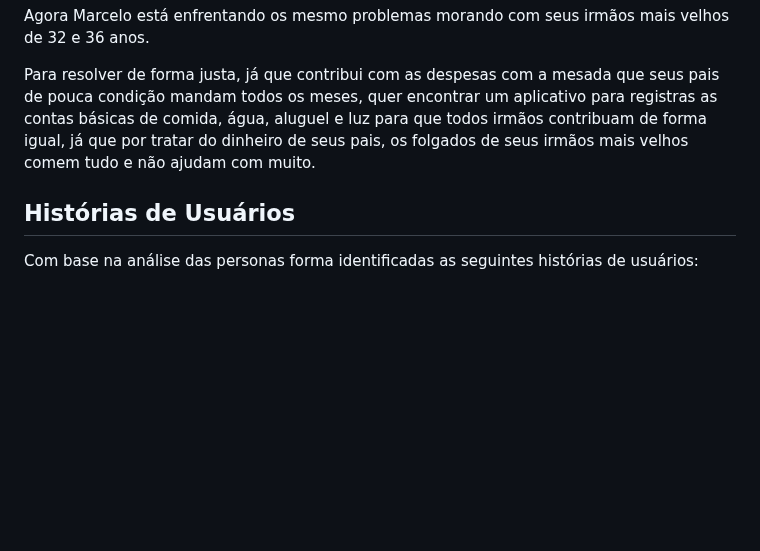
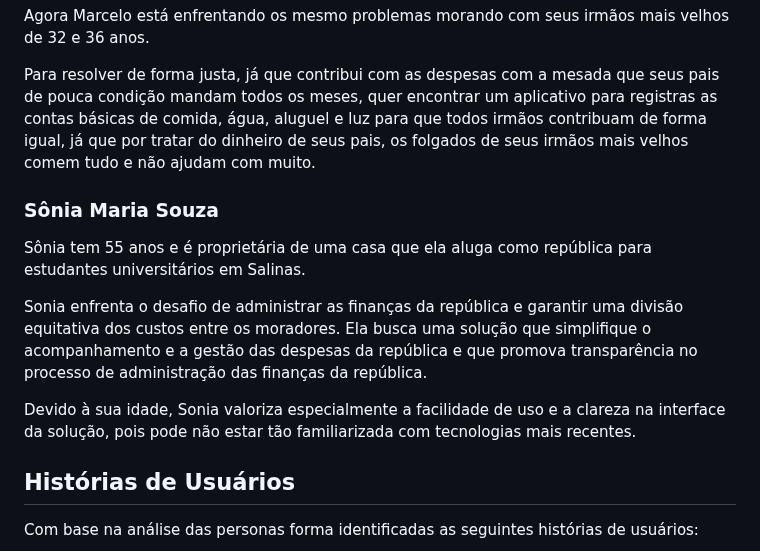
Before and after one commit to ICEI-PUC-Minas-PMV-ADS/pmv-ads-2024-1-e2-proj-int-t5-quem-paga-quanto, a Markdown page: docs/02-Especificação do Projeto.md, the part around the change. GitHub-like rendering; blank space fills up the shorter version.

Commit message:
Adiciona persona

```diff
--- a/docs/02-Especificação do Projeto.md
+++ b/docs/02-Especificação do Projeto.md
@@ -29,6 +29,13 @@ Macelo tem 23 anos e mora com seus irmãos em outra cidade para fazer faculdade
 Agora Marcelo está enfrentando os mesmo problemas morando com seus irmãos mais velhos de 32 e 36 anos.
 
 Para resolver de forma justa, já que contribui com as despesas com a mesada que seus pais de pouca condição mandam todos os meses, quer encontrar um aplicativo para registras as contas básicas de comida, água, aluguel e luz para que todos irmãos contribuam de forma igual, já que por tratar do dinheiro de seus pais, os folgados de seus irmãos mais velhos comem tudo e não ajudam com muito.
+
+### Sônia Maria Souza
+Sônia tem 55 anos e é proprietária de uma casa que ela aluga como república para estudantes universitários em Salinas.
+
+Sonia enfrenta o desafio de administrar as finanças da república e garantir uma divisão equitativa dos custos entre os moradores. Ela busca uma solução que simplifique o acompanhamento e a gestão das despesas da república e que promova transparência no processo de administração das finanças da república.
+
+Devido à sua idade, Sonia valoriza especialmente a facilidade de uso e a clareza na interface da solução, pois pode não estar tão familiarizada com tecnologias mais recentes.
 ## Histórias de Usuários
 
 Com base na análise das personas forma identificadas as seguintes histórias de usuários:
```
